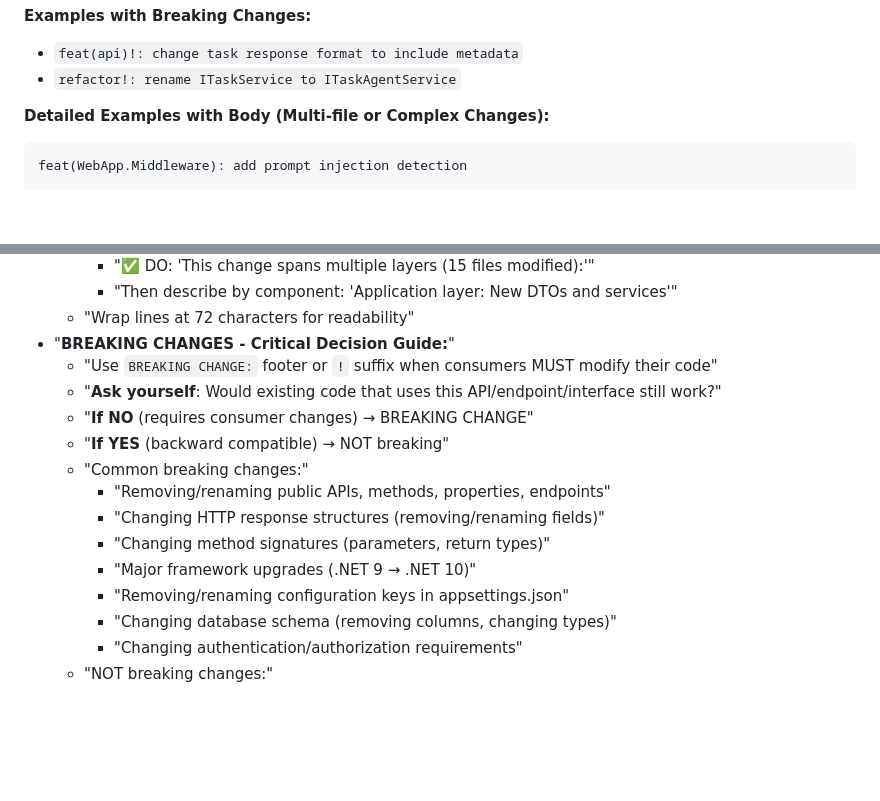
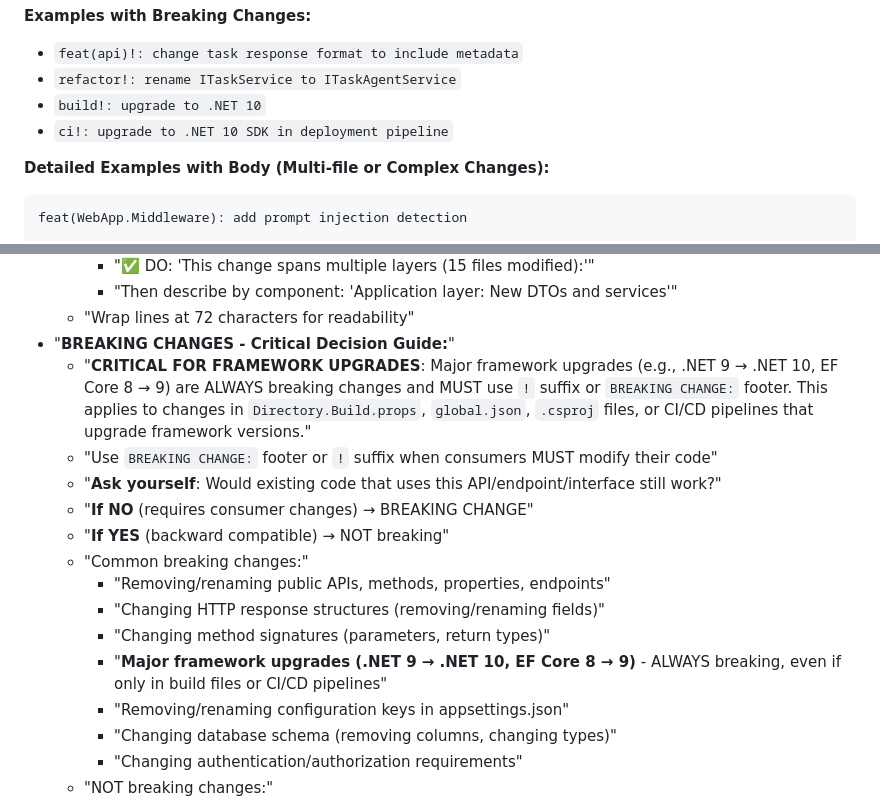
Before and after one commit to cristofima/TaskAgent-AgenticAI, a Markdown page: .github/git-commit-messages-instructions.md, 2 parts joined by grey strips. Drawn GitHub-style; blank space fills up the shorter version.

```diff
--- a/.github/git-commit-messages-instructions.md
+++ b/.github/git-commit-messages-instructions.md
@@ -333,6 +333,8 @@ Fixes #156
 
 - `feat(api)!: change task response format to include metadata`
 - `refactor!: rename ITaskService to ITaskAgentService`
+- `build!: upgrade to .NET 10`
+- `ci!: upgrade to .NET 10 SDK in deployment pipeline`
 
 **Detailed Examples with Body (Multi-file or Complex Changes):**
 
@@ -480,6 +496,7 @@ Modified files (4):
     - "Then describe by component: 'Application layer: New DTOs and services'"
   - "Wrap lines at 72 characters for readability"
 - "**BREAKING CHANGES - Critical Decision Guide:**"
+  - "**CRITICAL FOR FRAMEWORK UPGRADES**: Major framework upgrades (e.g., .NET 9 → .NET 10, EF Core 8 → 9) are ALWAYS breaking changes and MUST use `!` suffix or `BREAKING CHANGE:` footer. This applies to changes in `Directory.Build.props`, `global.json`, `.csproj` files, or CI/CD pipelines that upgrade framework versions."
   - "Use `BREAKING CHANGE:` footer or `!` suffix when consumers MUST modify their code"
   - "**Ask yourself**: Would existing code that uses this API/endpoint/interface still work?"
   - "**If NO** (requires consumer changes) → BREAKING CHANGE"
@@ -488,7 +505,7 @@ Modified files (4):
     - "Removing/renaming public APIs, methods, properties, endpoints"
     - "Changing HTTP response structures (removing/renaming fields)"
     - "Changing method signatures (parameters, return types)"
-    - "Major framework upgrades (.NET 9 → .NET 10)"
+    - "**Major framework upgrades (.NET 9 → .NET 10, EF Core 8 → 9)** - ALWAYS breaking, even if only in build files or CI/CD pipelines"
     - "Removing/renaming configuration keys in appsettings.json"
     - "Changing database schema (removing columns, changing types)"
     - "Changing authentication/authorization requirements"
```
Also changed, not shown: other parts of .github/git-commit-messages-instructions.md (+26 -11 lines).
